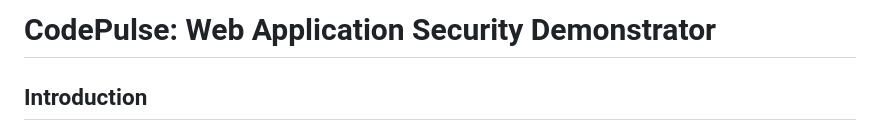
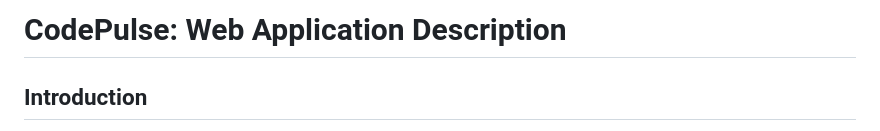
Before and after one commit to DjenaSiabdellah/CodePulse, a Markdown page: README.md, the part around the change. Drawn GitHub-style.

```diff
--- a/README.md
+++ b/README.md
@@ -1,4 +1,4 @@
-# CodePulse: Web Application Security Demonstrator
+# CodePulse: Web Application Description
 
 ## Introduction
 CodePulse is an educational tool designed to help users understand web application vulnerabilities, including Cross-Site Scripting (XSS), SQL Injection, and Cross-Site Request Forgery (CSRF). It features a practical, interactive platform where users can not only learn about these vulnerabilities but also test them in a controlled environment.
```
